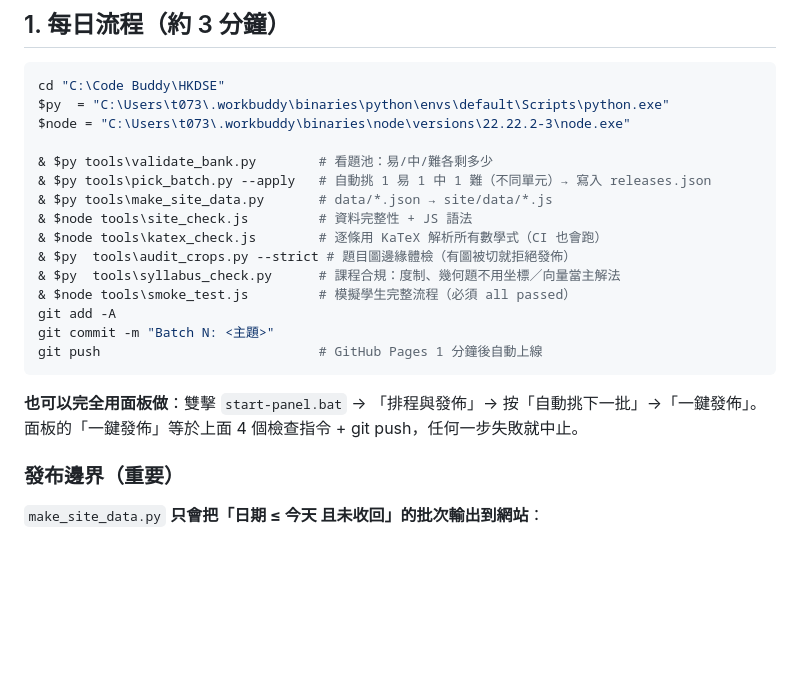
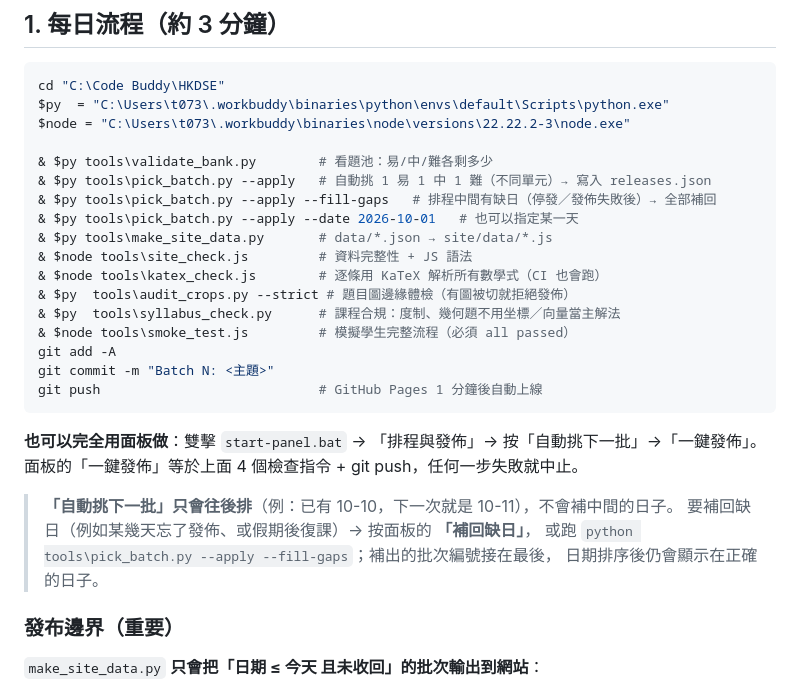
Before and after one commit to math-lov/daily.math, a Markdown page: WORKBUDDY-DAILY.md, the part around the change. Drawn GitHub-style; blank space fills up the shorter version.

Commit message:
文件：補缺日用法（--fill-gaps／面板「補回缺日」）

```diff
--- a/WORKBUDDY-DAILY.md
+++ b/WORKBUDDY-DAILY.md
@@ -31,6 +31,8 @@ $node = "C:\Users\t073\.workbuddy\binaries\node\versions\22.22.2-3\node.exe"
 
 & $py tools\validate_bank.py        # 看題池：易/中/難各剩多少
 & $py tools\pick_batch.py --apply   # 自動挑 1 易 1 中 1 難（不同單元）→ 寫入 releases.json
+& $py tools\pick_batch.py --apply --fill-gaps   # 排程中間有缺日（停發／發佈失敗後）→ 全部補回
+& $py tools\pick_batch.py --apply --date 2026-10-01   # 也可以指定某一天
 & $py tools\make_site_data.py       # data/*.json → site/data/*.js
 & $node tools\site_check.js         # 資料完整性 + JS 語法
 & $node tools\katex_check.js        # 逐條用 KaTeX 解析所有數學式（CI 也會跑）
@@ -44,6 +46,11 @@ git push                            # GitHub Pages 1 分鐘後自動上線
 
 **也可以完全用面板做**：雙擊 `start-panel.bat` → 「排程與發佈」→ 按「自動挑下一批」→「一鍵發佈」。
 面板的「一鍵發佈」等於上面 4 個檢查指令 + git push，任何一步失敗就中止。
+
+> **「自動挑下一批」只會往後排**（例：已有 10-10，下一次就是 10-11），不會補中間的日子。
+> 要補回缺日（例如某幾天忘了發佈、或假期後復課）→ 按面板的 **「補回缺日」**，
+> 或跑 `python tools\pick_batch.py --apply --fill-gaps`；補出的批次編號接在最後，
+> 日期排序後仍會顯示在正確的日子。
 
 ### 發布邊界（重要）
 
```
